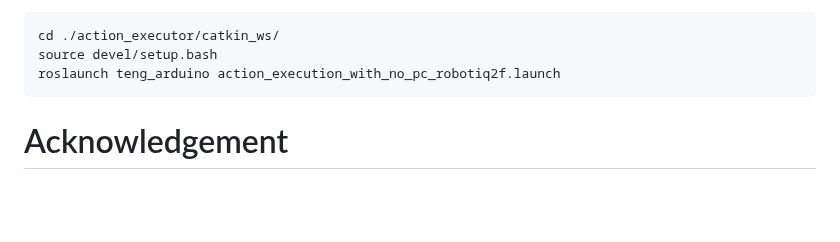
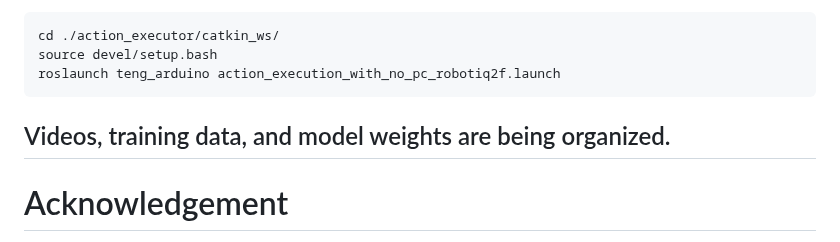
Before and after one commit to yaoxt3/GADP, a Markdown page: README.md, the part around the change. Rendered like a GitHub page; blank space fills up the shorter version.

````diff
--- a/README.md
+++ b/README.md
@@ -122,6 +122,7 @@ cd ./action_executor/catkin_ws/
 source devel/setup.bash
 roslaunch teng_arduino action_execution_with_no_pc_robotiq2f.launch
 ```
+## Videos, training data, and model weights are being organized.
 
 # Acknowledgement
 Our code is built upon: [3D Diffusion Policy](https://github.com/YanjieZe/3D-Diffusion-Policy.git), [Diffusion Policy](https://github.com/real-stanford/diffusion_policy), [HybridGen](https://github.com/wangzivector/HybridGen.git), [Constrained Synthesis with Projected Diffusion Models](https://openreview.net/attachment?id=FsdB3I9Y24&name=supplementary_material), [GG-CNN](https://github.com/dougsm/ggcnn.git) We thank all these authors for their nicely open-sourced code and their great contributions to the community.
````
